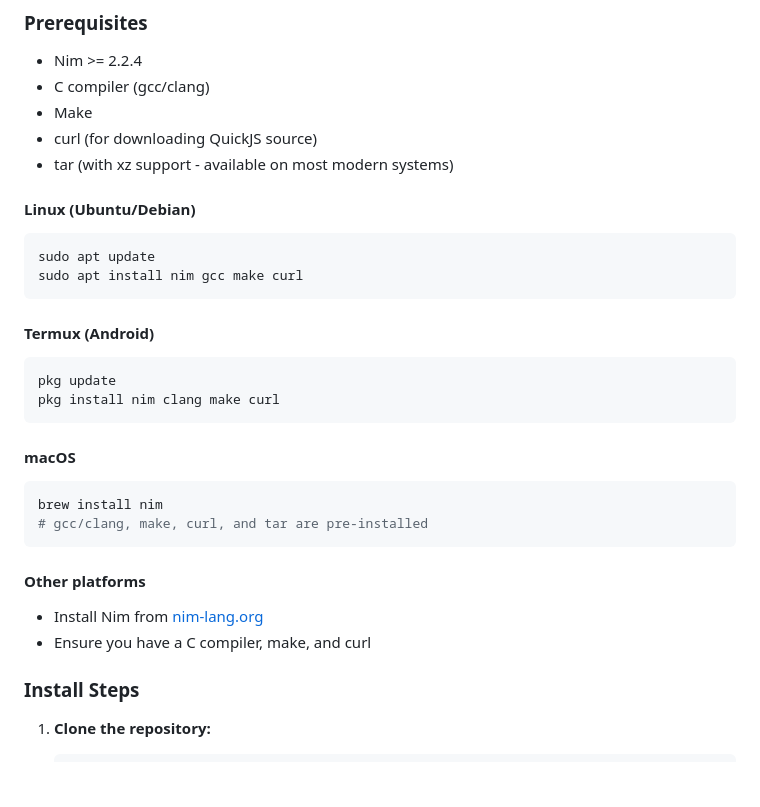
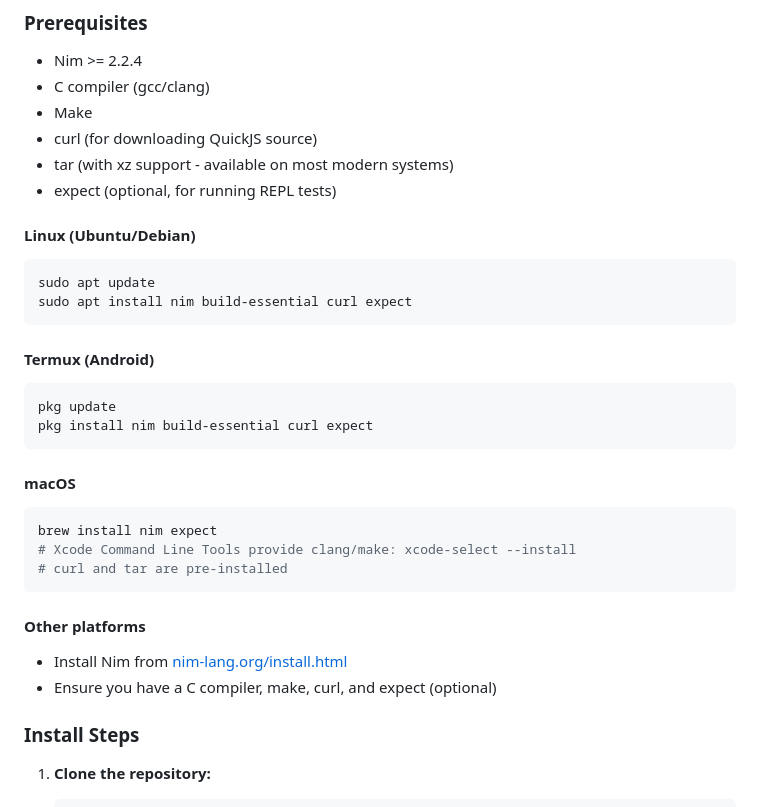
Before and after one commit to tapsterbot/burrito, a Markdown page: README.md, the part around the change. Rendered like a GitHub page; blank space fills up the shorter version.

Commit message:
Update README prerequisites: use build-essential, add expect

````diff
--- a/README.md
+++ b/README.md
@@ -22,28 +22,30 @@ A Nim wrapper for the [QuickJS JavaScript engine](https://github.com/bellard/qui
 - Make
 - curl (for downloading QuickJS source)
 - tar (with xz support - available on most modern systems)
+- expect (optional, for running REPL tests)
 
 #### Linux (Ubuntu/Debian)
 ```bash
 sudo apt update
-sudo apt install nim gcc make curl
+sudo apt install nim build-essential curl expect
 ```
 
 #### Termux (Android)
 ```bash
 pkg update
-pkg install nim clang make curl
+pkg install nim build-essential curl expect
 ```
 
 #### macOS
 ```bash
-brew install nim
-# gcc/clang, make, curl, and tar are pre-installed
+brew install nim expect
+# Xcode Command Line Tools provide clang/make: xcode-select --install
+# curl and tar are pre-installed
 ```
 
 #### Other platforms
-- Install Nim from [nim-lang.org](https://nim-lang.org/install.html)
-- Ensure you have a C compiler, make, and curl
+- Install Nim from [nim-lang.org/install.html](https://nim-lang.org/install.html)
+- Ensure you have a C compiler, make, curl, and expect (optional)
 
 ### Install Steps
 
````
